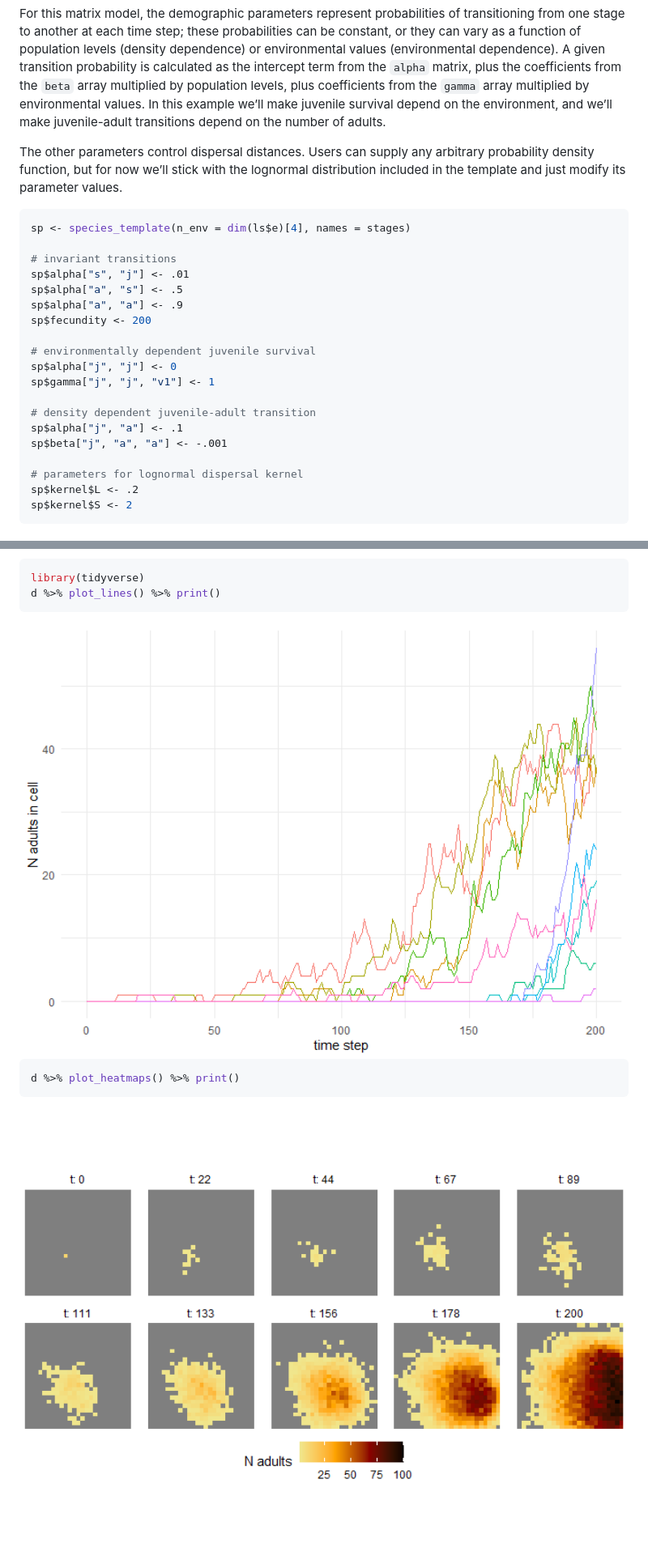
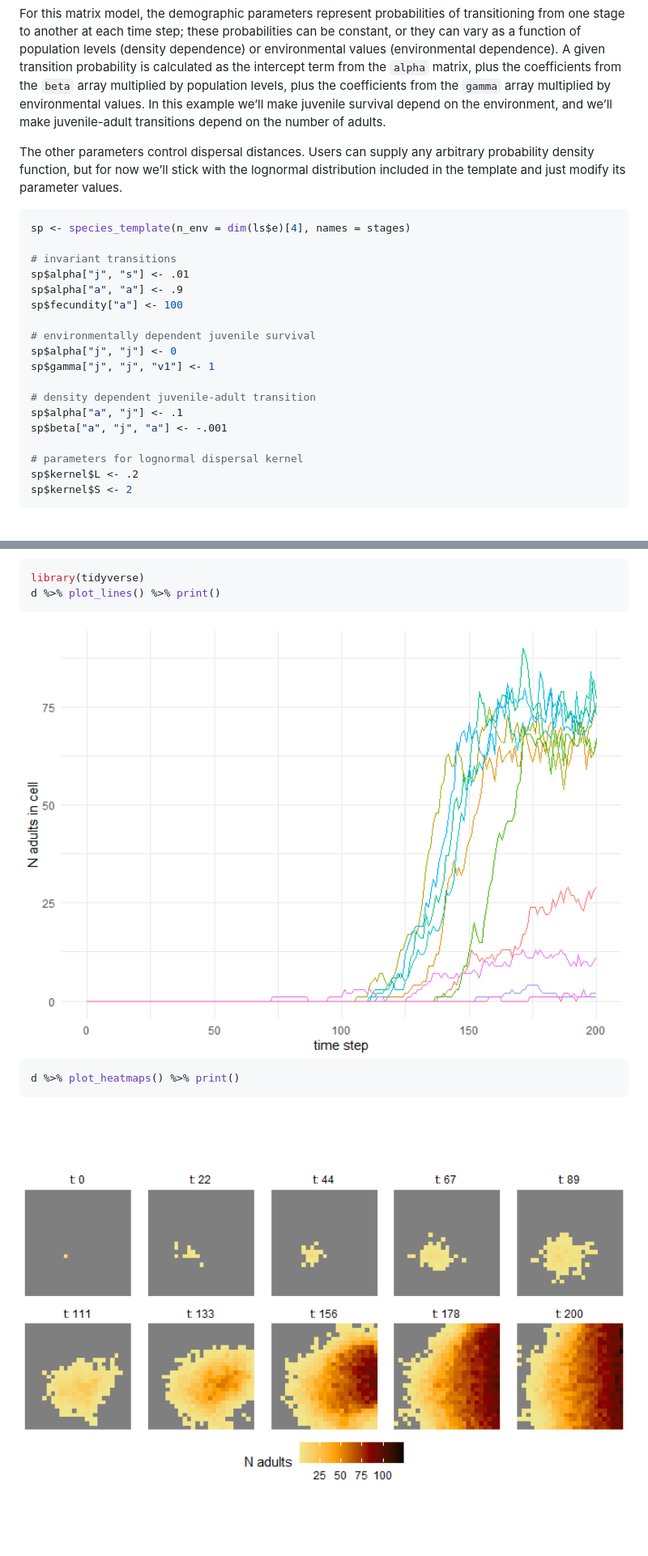
Before and after one commit to matthewkling/deranged, a Markdown page: README.md, 2 parts joined by grey strips. Shown: that part at 81% size. Drawn GitHub-style; pictures changed too: man/figures/README-timeseries-1.png, man/figures/README-timeseries-2.png.

```diff
--- a/README.md
+++ b/README.md
@@ -68,10 +68,10 @@ function of population levels (density dependence) or environmental
 values (environmental dependence). A given transition probability is
 calculated as the intercept term from the `alpha` matrix, plus the
 coefficients from the `beta` array multiplied by population levels, plus
-coefficients from the `gamma` array multiplied by environmental values.
-In this example we’ll make juvenile survival depend on the environment,
-and we’ll make juvenile-adult transitions depend on the number of
-adults.
+the coefficients from the `gamma` array multiplied by environmental
+values. In this example we’ll make juvenile survival depend on the
+environment, and we’ll make juvenile-adult transitions depend on the
+number of adults.
 
 The other parameters control dispersal distances. Users can supply any
 arbitrary probability density function, but for now we’ll stick with the
@@ -82,18 +82,17 @@ parameter values.
 sp <- species_template(n_env = dim(ls$e)[4], names = stages)
 
 # invariant transitions
-sp$alpha["s", "j"] <- .01
-sp$alpha["a", "s"] <- .5
+sp$alpha["j", "s"] <- .01
 sp$alpha["a", "a"] <- .9
-sp$fecundity <- 200
+sp$fecundity["a"] <- 100
 
 # environmentally dependent juvenile survival
 sp$alpha["j", "j"] <- 0
 sp$gamma["j", "j", "v1"] <- 1
 
 # density dependent juvenile-adult transition
-sp$alpha["j", "a"] <- .1
-sp$beta["j", "a", "a"] <- -.001
+sp$alpha["a", "j"] <- .1
+sp$beta["a", "j", "a"] <- -.001
 
 # parameters for lognormal dispersal kernel
 sp$kernel$L <- .2
```
Also changed, not shown: 1 other file.
